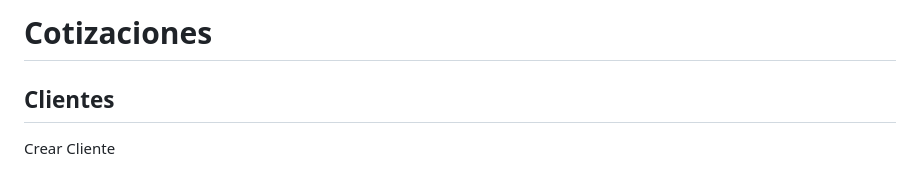
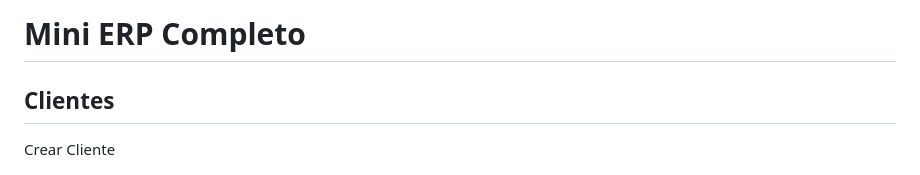
Before and after one commit to martinandres201022-lang/MiniERPP, a Markdown page: README.md, the part around the change. Drawn GitHub-style.

```diff
--- a/README.md
+++ b/README.md
@@ -2,7 +2,7 @@
 <html lang="es">
 <head>
 <meta charset="UTF-8">
-<title>Cotizaciones</title>
+<title>Mini ERP Completo</title>
 <style>
 body {
   font-family: 'Segoe UI', Tahoma, Geneva, Verdana, sans-serif;
@@ -23,7 +23,7 @@ th { background: #f1f2f6; }
 </head>
 <body>
 <div class="container">
-<h1>Cotizaciones</h1>
+<h1>Mini ERP Completo</h1>
 
 <!-- CLIENTES -->
 <div class="section">
```
